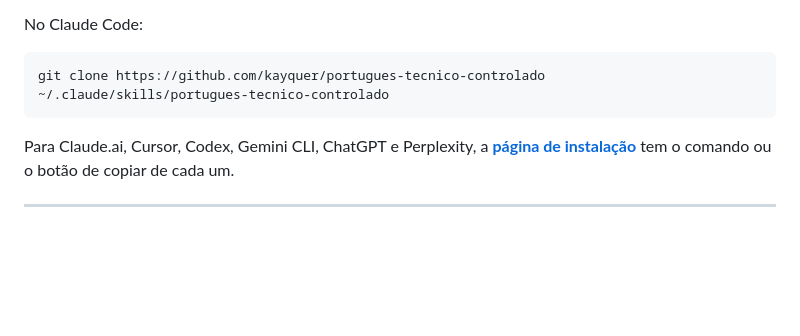
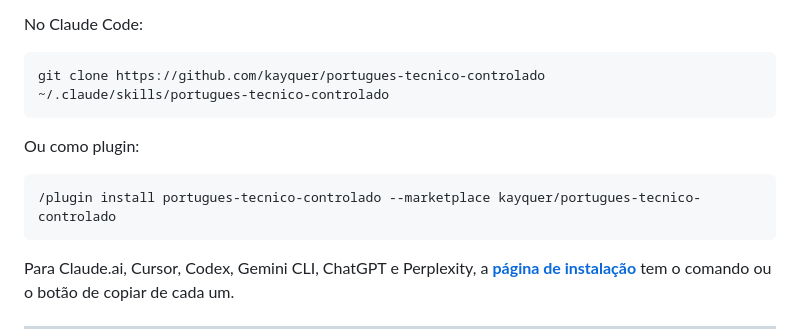
Before and after one commit to kayquer/portugues-tecnico-controlado, a Markdown page: README.md, the part around the change. Rendered like a GitHub page; blank space fills up the shorter version.

Commit message:
Add plugin install line to README
Co-Authored-By: Claude Opus 5.5 <noreply@anthropic.com>
Claude-Session: https://claude.ai/code/session_01E1NLYy8ZmixRTSCPA9nVNq

````diff
--- a/README.md
+++ b/README.md
@@ -14,6 +14,12 @@ No Claude Code:
 
 ```bash
 git clone https://github.com/kayquer/portugues-tecnico-controlado ~/.claude/skills/portugues-tecnico-controlado
+```
+
+Ou como plugin:
+
+```
+/plugin install portugues-tecnico-controlado --marketplace kayquer/portugues-tecnico-controlado
 ```
 
 Para Claude.ai, Cursor, Codex, Gemini CLI, ChatGPT e Perplexity, a **[página de instalação](https://kayquer.github.io/portugues-tecnico-controlado/)** tem o comando ou o botão de copiar de cada um.
````
